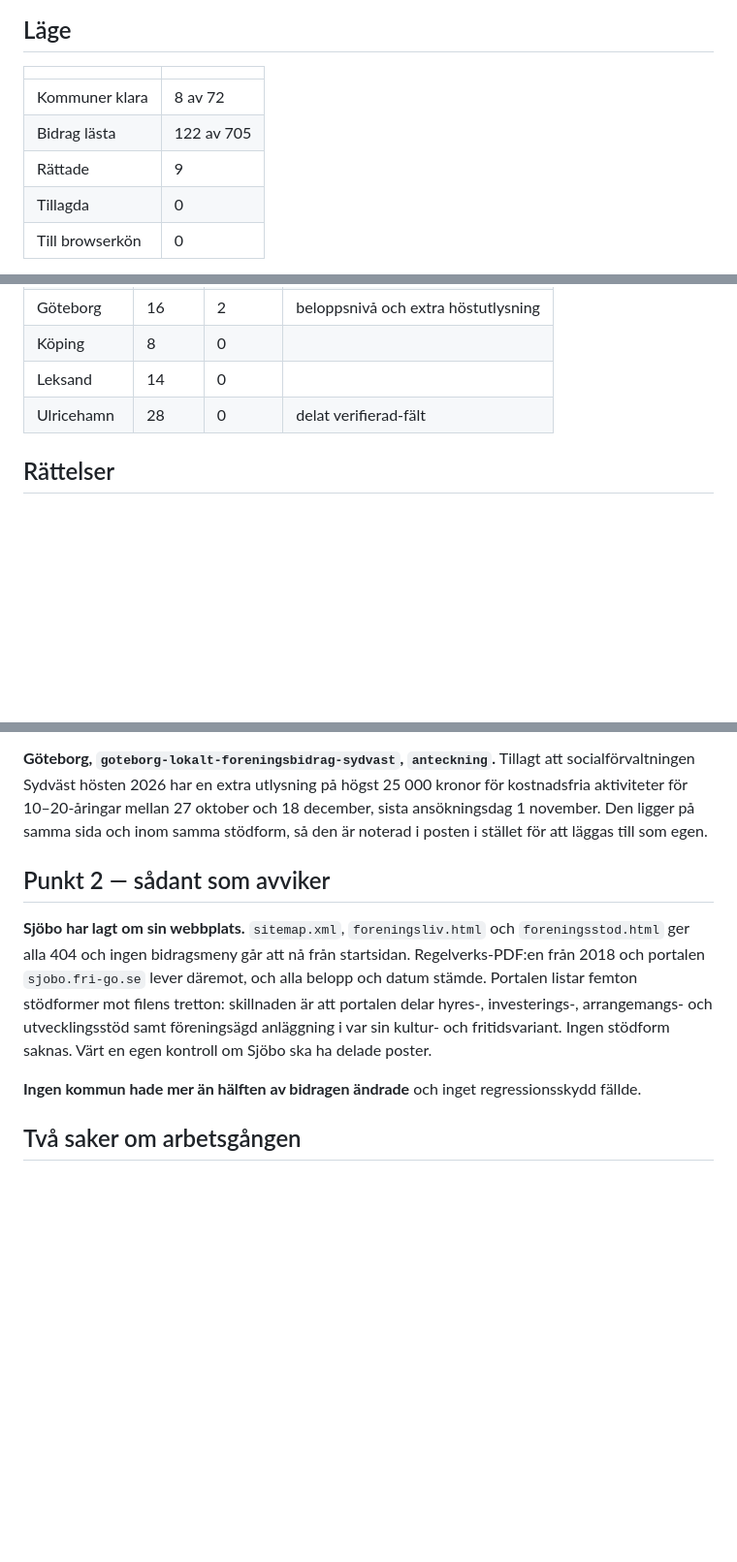
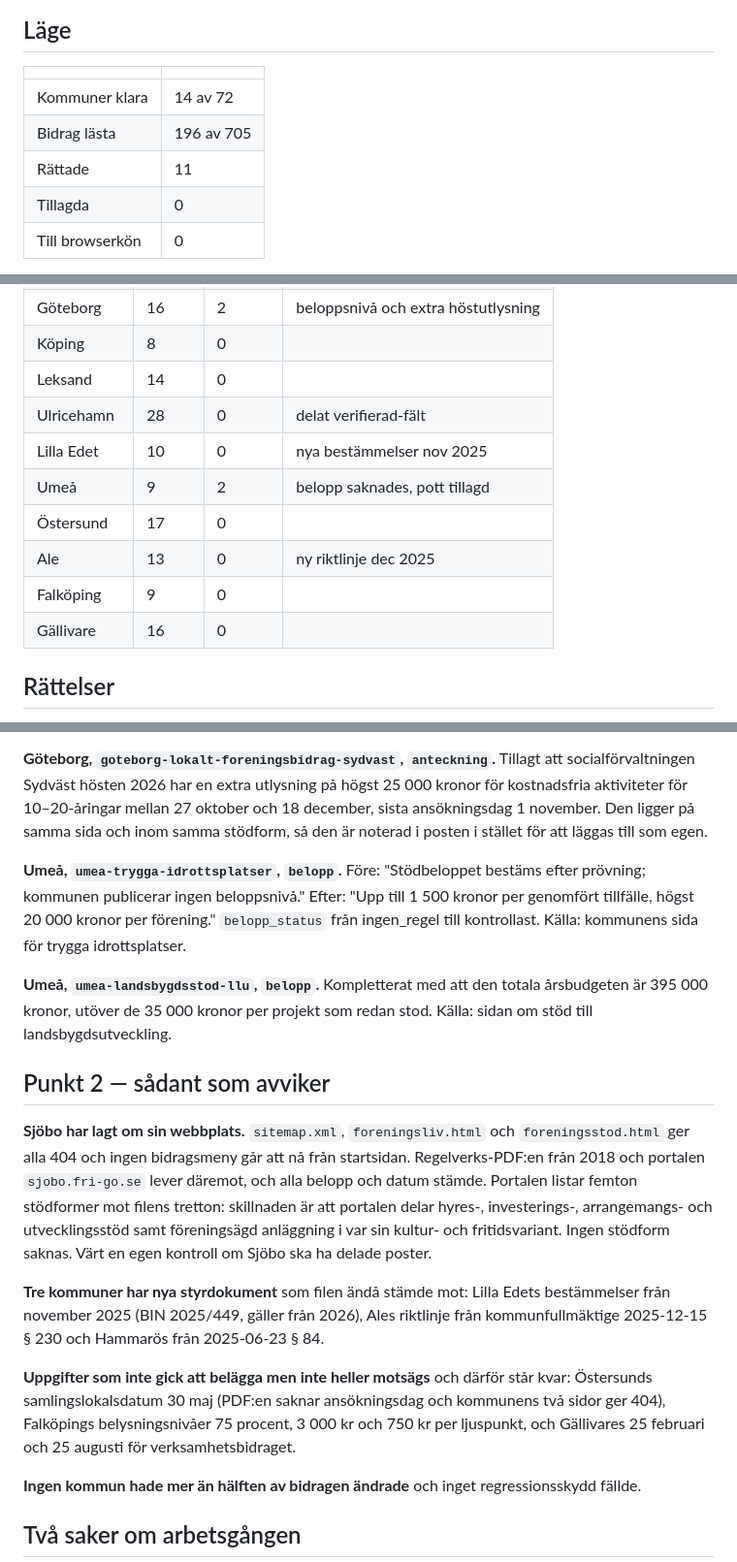
Before and after one commit to jacobstjarne-code/foreningsguiden, a Markdown page: incoming/OMVERIFIERING_STEG3_RAPPORT_a.md, 3 parts joined by grey strips. Shown at 97% size. GitHub-like rendering; blank space fills up the shorter version.

Commit message:
omverifiering steg 3: passrapport A uppdaterad efter fjorton kommuner
196 av passets 705 bidrag lästa, elva rättade. Tillagt Umeås två
rättelser, de tre kommunerna med nya styrdokument som filen ändå stämde
mot, och de tre uppgifter som varken gick att belägga eller motsägs.

Co-Authored-By: Claude Opus 5 (1M context) <noreply@anthropic.com>

```diff
--- a/incoming/OMVERIFIERING_STEG3_RAPPORT_a.md
+++ b/incoming/OMVERIFIERING_STEG3_RAPPORT_a.md
@@ -7,9 +7,9 @@ Session 1, 24 september 2026. Gren `omverifiering-steg3-a`, utgången från
 
 | | |
 |---|---|
-| Kommuner klara | 8 av 72 |
-| Bidrag lästa | 122 av 705 |
-| Rättade | 9 |
+| Kommuner klara | 14 av 72 |
+| Bidrag lästa | 196 av 705 |
+| Rättade | 11 |
 | Tillagda | 0 |
 | Till browserkön | 0 |
 
@@ -28,6 +28,12 @@ commit, pre-commit-kroken grön på samtliga.
 | Köping | 8 | 0 | |
 | Leksand | 14 | 0 | |
 | Ulricehamn | 28 | 0 | delat verifierad-fält |
+| Lilla Edet | 10 | 0 | nya bestämmelser nov 2025 |
+| Umeå | 9 | 2 | belopp saknades, pott tillagd |
+| Östersund | 17 | 0 | |
+| Ale | 13 | 0 | ny riktlinje dec 2025 |
+| Falköping | 9 | 0 | |
+| Gällivare | 16 | 0 | |
 
 ## Rättelser
 
@@ -53,6 +59,16 @@ utlysning på högst 25 000 kronor för kostnadsfria aktiviteter för
 1 november. Den ligger på samma sida och inom samma stödform, så den är
 noterad i posten i stället för att läggas till som egen.
 
+**Umeå, `umea-trygga-idrottsplatser`, `belopp`.** Före: "Stödbeloppet
+bestäms efter prövning; kommunen publicerar ingen beloppsnivå." Efter:
+"Upp till 1 500 kronor per genomfört tillfälle, högst 20 000 kronor per
+förening." `belopp_status` från ingen_regel till kontrollast. Källa:
+kommunens sida för trygga idrottsplatser.
+
+**Umeå, `umea-landsbygdsstod-llu`, `belopp`.** Kompletterat med att den
+totala årsbudgeten är 395 000 kronor, utöver de 35 000 kronor per projekt
+som redan stod. Källa: sidan om stöd till landsbygdsutveckling.
+
 ## Punkt 2 — sådant som avviker
 
 **Sjöbo har lagt om sin webbplats.** `sitemap.xml`, `foreningsliv.html`
@@ -63,6 +79,17 @@ Portalen listar femton stödformer mot filens tretton: skillnaden är att
 portalen delar hyres-, investerings-, arrangemangs- och utvecklingsstöd
 samt föreningsägd anläggning i var sin kultur- och fritidsvariant. Ingen
 stödform saknas. Värt en egen kontroll om Sjöbo ska ha delade poster.
+
+**Tre kommuner har nya styrdokument** som filen ändå stämde mot: Lilla
+Edets bestämmelser från november 2025 (BIN 2025/449, gäller från 2026),
+Ales riktlinje från kommunfullmäktige 2025-12-15 § 230 och Hammarös från
+2025-06-23 § 84.
+
+**Uppgifter som inte gick att belägga men inte heller motsägs** och
+därför står kvar: Östersunds samlingslokalsdatum 30 maj (PDF:en saknar
+ansökningsdag och kommunens två sidor ger 404), Falköpings
+belysningsnivåer 75 procent, 3 000 kr och 750 kr per ljuspunkt, och
+Gällivares 25 februari och 25 augusti för verksamhetsbidraget.
 
 **Ingen kommun hade mer än hälften av bidragen ändrade** och inget
 regressionsskydd fällde.
```
Also changed, not shown: other parts of incoming/OMVERIFIERING_STEG3_RAPPORT_a.md (+3 -3 lines).
